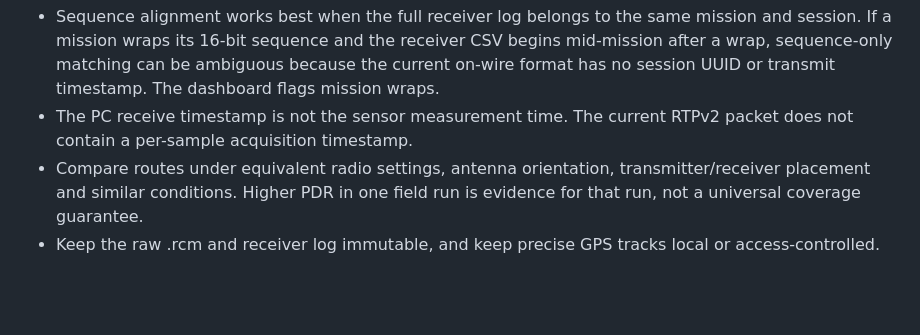
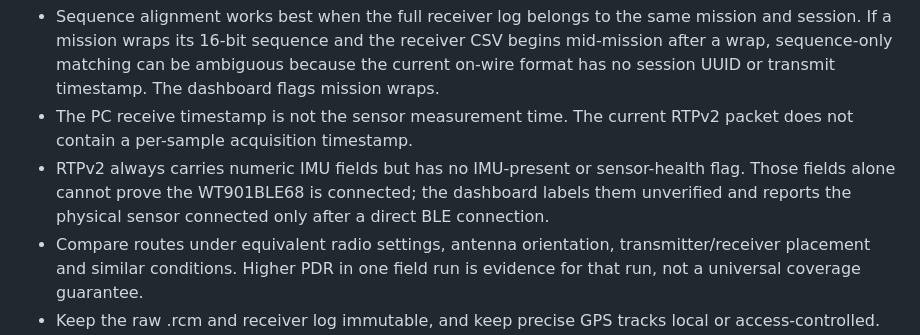
Before and after one commit to lalitkumar790/robotcore-telemetry, a Markdown page: docs/dual-ended-capture.md, the part around the change. Drawn GitHub-style; blank space fills up the shorter version.

Commit message:
docs: clarify IMU health cannot be inferred from RTPv2 fields

```diff
--- a/docs/dual-ended-capture.md
+++ b/docs/dual-ended-capture.md
@@ -29,6 +29,7 @@ Live link points are colored by measured RSSI; route comparison points distingui
 - A missing receiver record is not automatically proof of RF propagation loss. The current .rcm format records the sample before the transmit call but does not record the per-sequence transmitter's transmit result. A missing receiver sequence can therefore indicate RF loss, transmitter send failure, receiver outage, or an incomplete/mismatched log. It is an end-to-end **not-received** classification until transmit-result events are separately logged.
 - Sequence alignment works best when the full receiver log belongs to the same mission and session. If a mission wraps its 16-bit sequence and the receiver CSV begins mid-mission after a wrap, sequence-only matching can be ambiguous because the current on-wire format has no session UUID or transmit timestamp. The dashboard flags mission wraps.
 - The PC receive timestamp is not the sensor measurement time. The current RTPv2 packet does not contain a per-sample acquisition timestamp.
+- RTPv2 always carries numeric IMU fields but has no IMU-present or sensor-health flag. Those fields alone cannot prove the WT901BLE68 is connected; the dashboard labels them unverified and reports the physical sensor connected only after a direct BLE connection.
 - Compare routes under equivalent radio settings, antenna orientation, transmitter/receiver placement and similar conditions. Higher PDR in one field run is evidence for that run, not a universal coverage guarantee.
 - Keep the raw .rcm and receiver log immutable, and keep precise GPS tracks local or access-controlled. The dashboard processes selected files in the browser and does not send them to an API.
 
```
